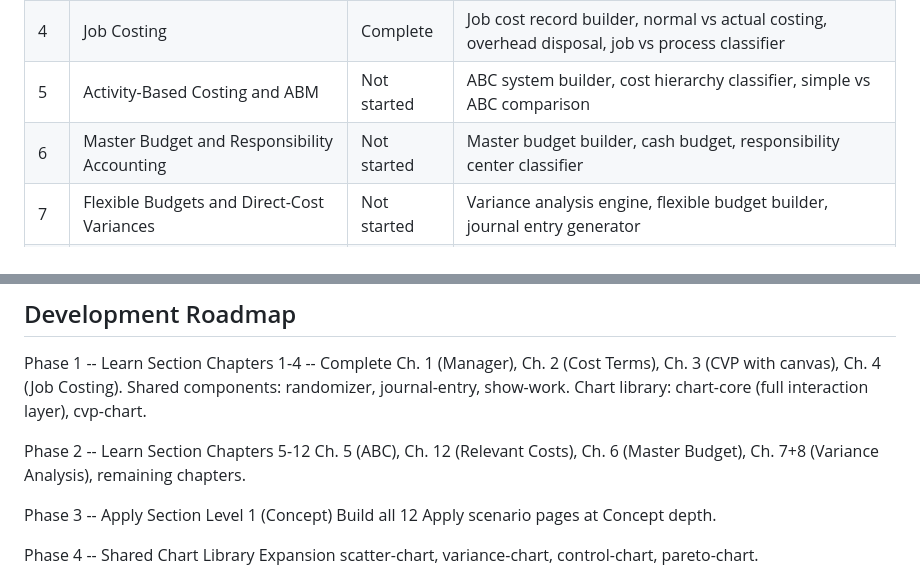
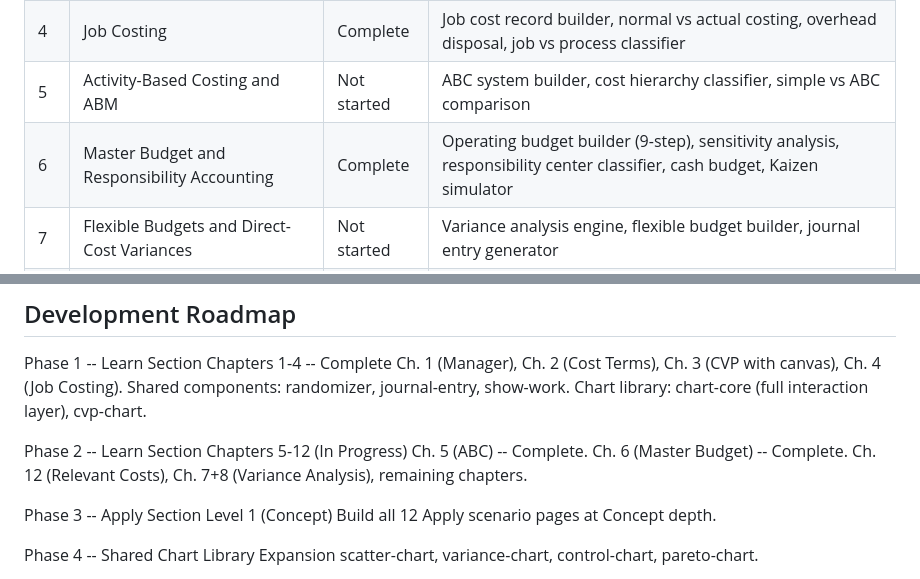
Before and after one commit to Careycarroll/Managerial-Accounting, a Markdown page: README.md, 2 parts joined by grey strips. Rendered like a GitHub page.

Commit message:
docs: update README -- Ch. 6 complete, Phase 2 in progress

```diff
--- a/README.md
+++ b/README.md
@@ -36,7 +36,7 @@ Build a comprehensive interactive learning companion that covers every concept i
 | 3 | Cost-Volume-Profit Analysis | Complete | CVP dashboard, CVP graph (canvas, interactive), sensitivity analysis, sales mix CVP |
 | 4 | Job Costing | Complete | Job cost record builder, normal vs actual costing, overhead disposal, job vs process classifier |
 | 5 | Activity-Based Costing and ABM | Not started | ABC system builder, cost hierarchy classifier, simple vs ABC comparison |
-| 6 | Master Budget and Responsibility Accounting | Not started | Master budget builder, cash budget, responsibility center classifier |
+| 6 | Master Budget and Responsibility Accounting | Complete | Operating budget builder (9-step), sensitivity analysis, responsibility center classifier, cash budget, Kaizen simulator |
 | 7 | Flexible Budgets and Direct-Cost Variances | Not started | Variance analysis engine, flexible budget builder, journal entry generator |
 | 8 | Flexible Budgets and Overhead Variances | Not started | Overhead variance engine, variance diagram, ABC overhead extension |
 | 9 | Inventory Costing and Capacity Analysis | Not started | Costing method comparator, capacity concepts calculator |
@@ -124,8 +124,8 @@ Ch. 1 (Manager), Ch. 2 (Cost Terms), Ch. 3 (CVP with canvas), Ch. 4 (Job Costing
 Shared components: randomizer, journal-entry, show-work.
 Chart library: chart-core (full interaction layer), cvp-chart.
 
-Phase 2 -- Learn Section Chapters 5-12
-Ch. 5 (ABC), Ch. 12 (Relevant Costs), Ch. 6 (Master Budget), Ch. 7+8 (Variance Analysis), remaining chapters.
+Phase 2 -- Learn Section Chapters 5-12 (In Progress)
+Ch. 5 (ABC) -- Complete. Ch. 6 (Master Budget) -- Complete. Ch. 12 (Relevant Costs), Ch. 7+8 (Variance Analysis), remaining chapters.
 
 Phase 3 -- Apply Section Level 1 (Concept)
 Build all 12 Apply scenario pages at Concept depth.
```
